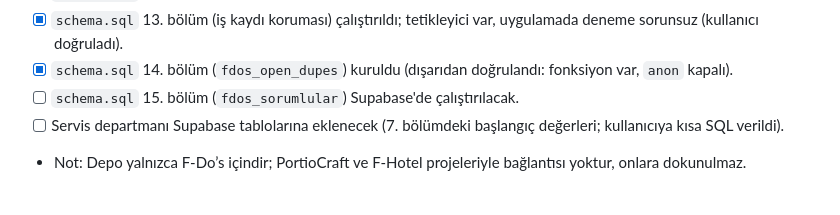
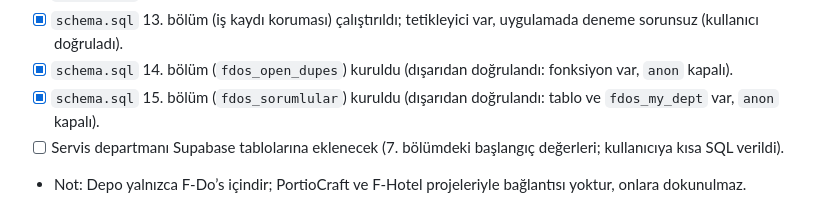
Before and after one commit to Puktao/T-Dos, a Markdown page: CLAUDE.md, the part around the change. GitHub-like rendering.

Commit message:
Kurulum durumu: 15. bölüm doğrulandı
Co-Authored-By: Claude Opus 5.5 <noreply@anthropic.com>
Claude-Session: https://claude.ai/code/session_018LPm5edc5s6f3CFicyuCuq

```diff
--- a/CLAUDE.md
+++ b/CLAUDE.md
@@ -124,7 +124,7 @@ Telefonda ana ekrana eklenen bir PWA olarak çalışır. Bu dosya, claude.ai'dak
 - [x] `schema.sql` 12. bölüm (ekleme kuralı) Supabase'de çalıştırıldı.
 - [x] `schema.sql` 13. bölüm (iş kaydı koruması) çalıştırıldı; tetikleyici var, uygulamada deneme sorunsuz (kullanıcı doğruladı).
 - [x] `schema.sql` 14. bölüm (`fdos_open_dupes`) kuruldu (dışarıdan doğrulandı: fonksiyon var, `anon` kapalı).
-- [ ] `schema.sql` 15. bölüm (`fdos_sorumlular`) Supabase'de çalıştırılacak.
+- [x] `schema.sql` 15. bölüm (`fdos_sorumlular`) kuruldu (dışarıdan doğrulandı: tablo ve `fdos_my_dept` var, `anon` kapalı).
 - [ ] Servis departmanı Supabase tablolarına eklenecek (7. bölümdeki başlangıç değerleri; kullanıcıya kısa SQL verildi).
 - Not: Depo yalnızca F-Do’s içindir; PortioCraft ve F-Hotel projeleriyle bağlantısı yoktur, onlara dokunulmaz.
 
```
